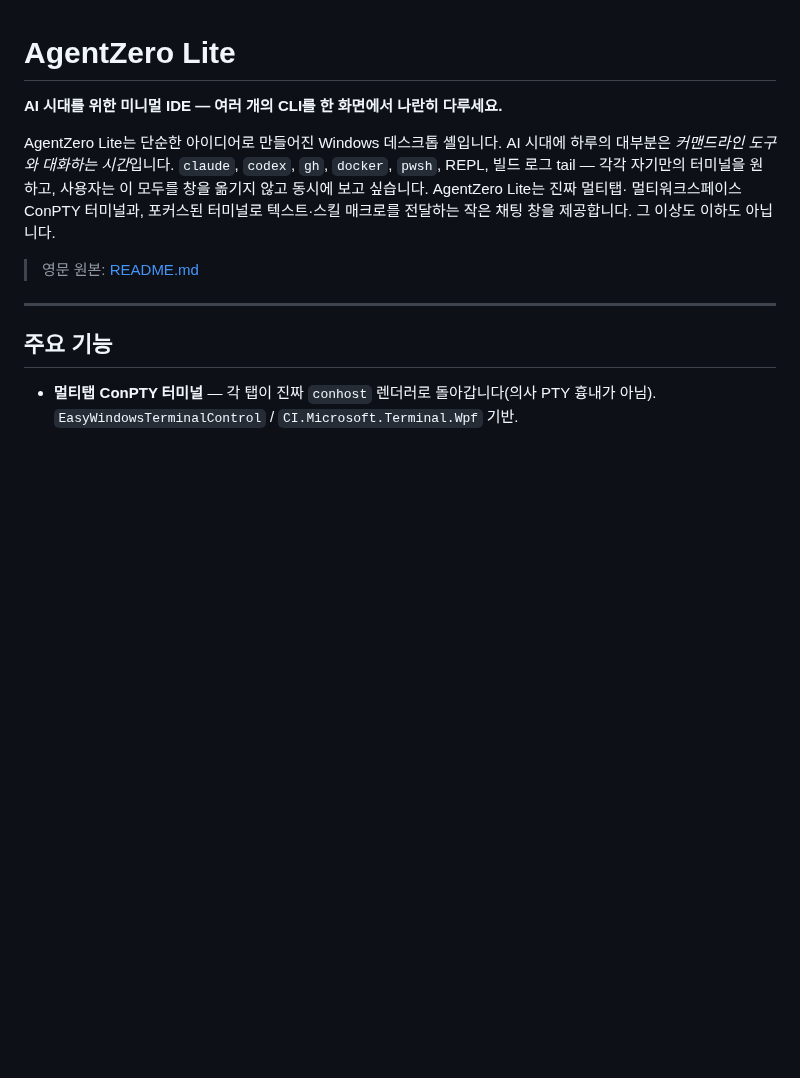
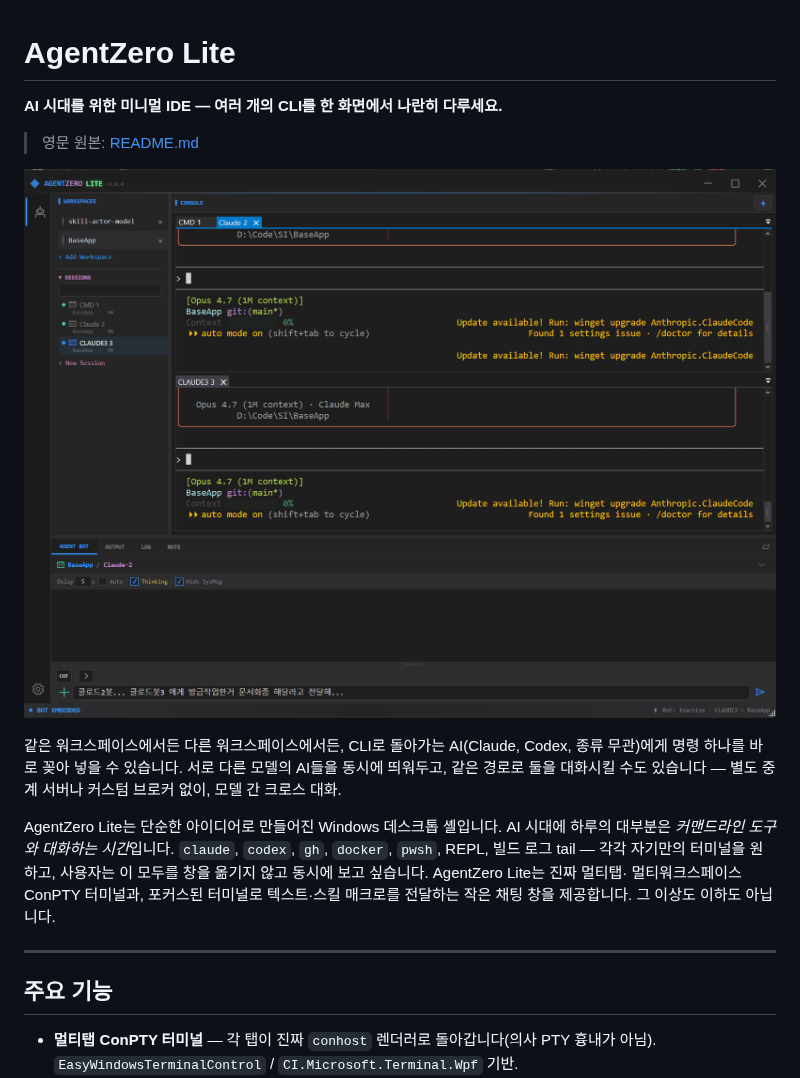
Before and after one commit to psmon/AgentZeroLite, a Markdown page: README-KR.md, the part around the change. GitHub-like rendering; pictures changed too: Home/main.png (added); blank space fills up the shorter version.

```diff
--- a/README-KR.md
+++ b/README-KR.md
@@ -1,6 +1,15 @@
 # AgentZero Lite
 
 **AI 시대를 위한 미니멀 IDE — 여러 개의 CLI를 한 화면에서 나란히 다루세요.**
+
+> 영문 원본: [README.md](README.md)
+
+![AgentZero Lite — multi-CLI multi-view](Home/main.png)
+
+같은 워크스페이스에서든 다른 워크스페이스에서든, CLI로 돌아가는 AI(Claude,
+Codex, 종류 무관)에게 명령 하나를 바로 꽂아 넣을 수 있습니다. 서로 다른 모델의
+AI들을 동시에 띄워두고, 같은 경로로 둘을 대화시킬 수도 있습니다 — 별도 중계
+서버나 커스텀 브로커 없이, 모델 간 크로스 대화.
 
 AgentZero Lite는 단순한 아이디어로 만들어진 Windows 데스크톱 셸입니다. AI 시대에
 하루의 대부분은 *커맨드라인 도구와 대화하는 시간*입니다. `claude`, `codex`, `gh`,
@@ -8,8 +17,6 @@ AgentZero Lite는 단순한 아이디어로 만들어진 Windows 데스크톱
 이 모두를 창을 옮기지 않고 동시에 보고 싶습니다. AgentZero Lite는 진짜 멀티탭·
 멀티워크스페이스 ConPTY 터미널과, 포커스된 터미널로 텍스트·스킬 매크로를 전달하는
 작은 채팅 창을 제공합니다. 그 이상도 이하도 아닙니다.
-
-> 영문 원본: [README.md](README.md)
 
 ---
 
```
Also changed, not shown: README.md (+7 -0 lines), 1 other file.
